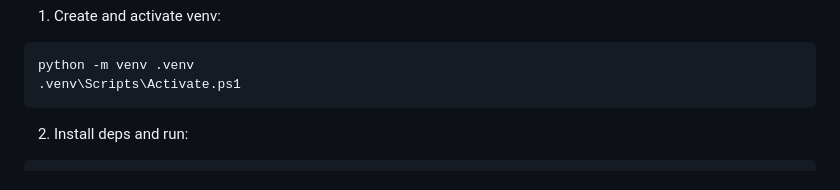
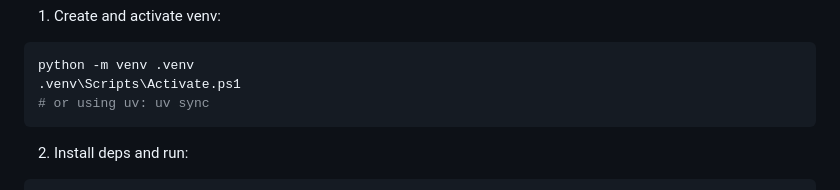
Before and after one commit to louisxwang/media-server, a Markdown page: README.md, the part around the change. GitHub-like rendering.

````diff
--- a/README.md
+++ b/README.md
@@ -46,6 +46,7 @@ Setup & run (local)
 ```powershell
 python -m venv .venv
 .venv\Scripts\Activate.ps1
+# or using uv: uv sync
 ```
 2. Install deps and run:
 ```powershell
````
